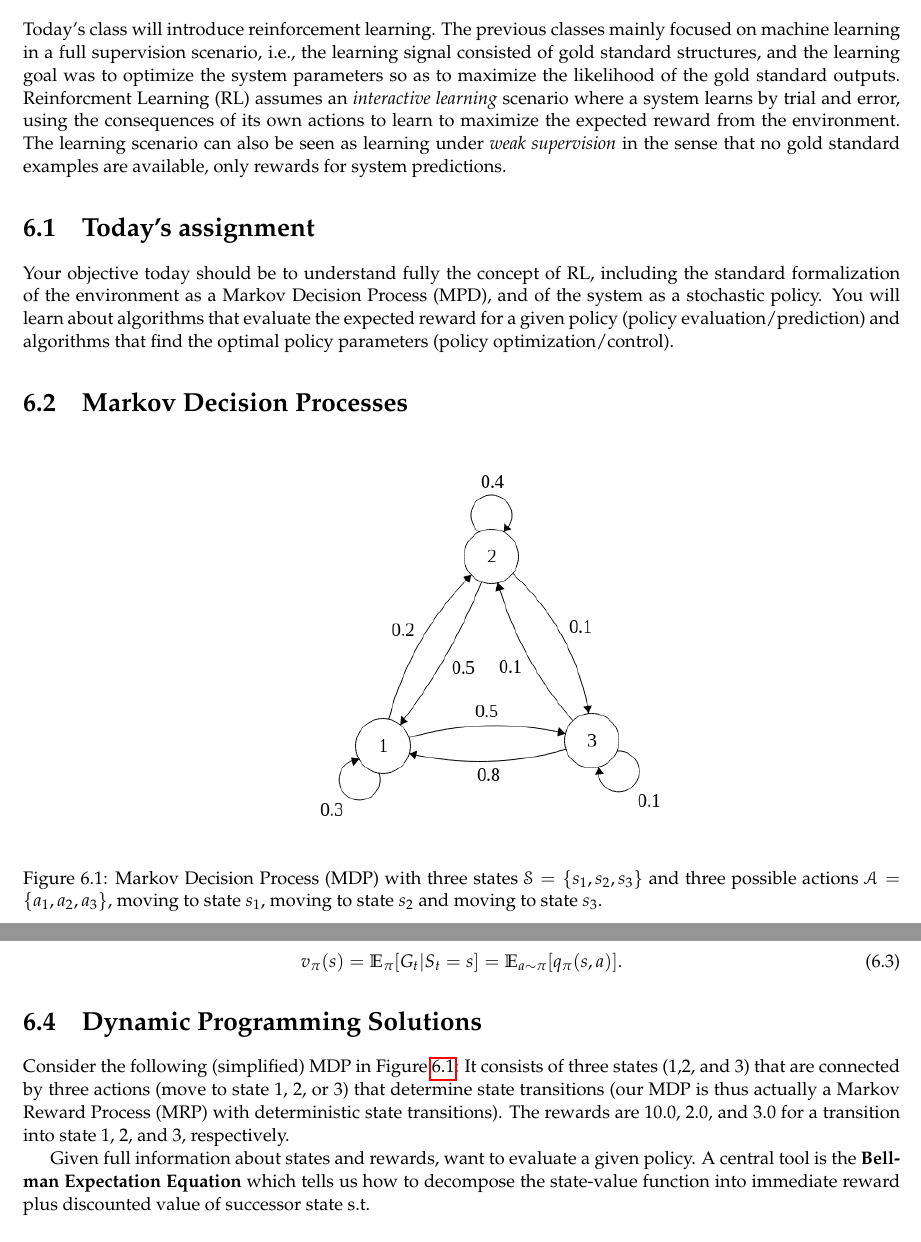
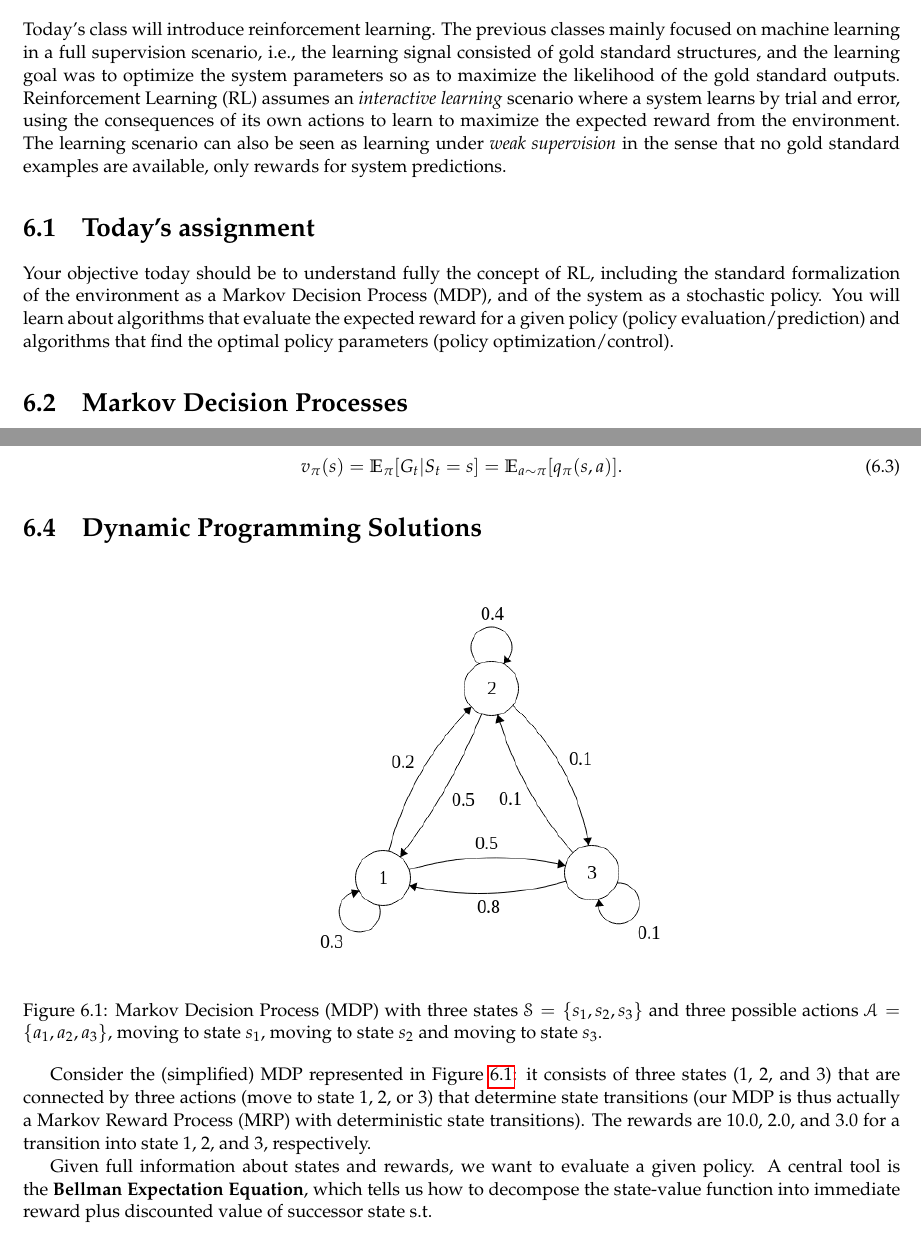
Before and after one commit to LxMLS/lxmls-guide, a LaTeX thesis (guide.tex, which reads pages/reinforcement_learning/reinforcement_learning.tex): two parts of pages 97 and 98 of 104, joined at a grey line, cut so that both start at the same text. Compiled offline with pdfLaTeX.

Commit message:
Lint RL chapter: fix errors, move some boxes around, simplify Q-learning update equation, and remove spurious latex inside code box

```diff
--- a/pages/reinforcement_learning/reinforcement_learning.tex
+++ b/pages/reinforcement_learning/reinforcement_learning.tex
@@ -2,30 +2,20 @@ Today's class will introduce reinforcement learning. The previous classes
 mainly focused on machine learning in a full supervision scenario, i.e., the
 learning signal consisted of gold standard structures, and the learning goal
 was to optimize the system parameters so as to maximize the likelihood of the
-gold standard outputs. Reinforcment Learning (RL) assumes an \emph{interactive
-learning} scenario where a system learns by trial and error, using the
-consequences of its own actions to learn to maximize the expected reward from
-the environment. The learning scenario can also be seen as learning under
-\emph{weak supervision} in the sense that no gold standard examples are
-available, only rewards for system predictions.
+gold standard outputs.
+    Reinforcement Learning (RL) assumes an \emph{interactive learning} scenario where a system learns by trial and error, using the consequences of its own actions to learn to maximize the expected reward from the environment.
+    The learning scenario can also be seen as learning under \emph{weak supervision} in the sense that no gold standard examples are available, only rewards for system predictions.
 
 \section{Today's assignment}
 
 Your objective today should be to understand fully the concept of RL, including
 the standard formalization of the environment as a Markov Decision Process
-(MPD), and of the system as a stochastic policy. You will learn about
+(MDP), and of the system as a stochastic policy. You will learn about
 algorithms that evaluate the expected reward for a given policy (policy
 evaluation/prediction) and algorithms that find the optimal policy parameters
 (policy optimization/control).
 
 \section{Markov Decision Processes}
-
-\begin{figure}[!ht]
-\centering
-\includegraphics[scale=0.5,trim={0 5cm 0 1cm},clip]{figs/reinforcement_learning/mdp.png}
-\caption{Markov Decision Process (MDP) with three states $\mathcal{S}=\{s_1,s_2,s_3\}$ and three possible actions $\mathcal{A}=\{a_1,a_2,a_3\}$, moving to state $s_1$, moving to state $s_2$ and moving to state $s_3$.}
-\label{fig:MDP}
-\end{figure}
 
 In order to define RL rigorously lets define an agent, for example a robot,
 that is surrounded by an environment, for example a room full of objects. The
@@ -86,9 +76,16 @@ The \textbf{state-value function} $v_{\pi}(s)$ of an MDP is the expected return
 
 \section{Dynamic Programming Solutions}
 
-Consider the following (simplified) MDP in Figure \ref{fig:MDP}: It consists of three states (1,2, and 3) that are connected by three actions (move to state 1, 2, or 3) that determine state transitions (our MDP is thus actually a Markov Reward Process (MRP) with deterministic state transitions). The rewards are 10.0, 2.0, and 3.0 for a transition into state 1, 2, and 3, respectively.
+\begin{figure}[!ht]
+\centering
+\includegraphics[scale=0.5,trim={0 5cm 0 1cm},clip]{figs/reinforcement_learning/mdp.png}
+\caption{Markov Decision Process (MDP) with three states $\mathcal{S}=\{s_1,s_2,s_3\}$ and three possible actions $\mathcal{A}=\{a_1,a_2,a_3\}$, moving to state $s_1$, moving to state $s_2$ and moving to state $s_3$.}
+\label{fig:MDP}
+\end{figure}
 
-Given full information about states and rewards, want to evaluate a given policy. A central tool is the \textbf{Bellman Expectation Equation} which tells us how to decompose the state-value function into immediate reward plus discounted value of successor state s.t.
+Consider the (simplified) MDP represented in Figure \ref{fig:MDP}: it consists of three states (1, 2, and 3) that are connected by three actions (move to state 1, 2, or 3) that determine state transitions (our MDP is thus actually a Markov Reward Process (MRP) with deterministic state transitions). The rewards are 10.0, 2.0, and 3.0 for a transition into state 1, 2, and 3, respectively.
+
+Given full information about states and rewards, we want to evaluate a given policy. A central tool is the \textbf{Bellman Expectation Equation}, which tells us how to decompose the state-value function into immediate reward plus discounted value of successor state s.t.
 \begin{align*}
     v_{\pi}(s) & = \mathbb{E}_{\pi}[R_{t+1} + \gamma v_{\pi}(S_{t+1}) | S_t = s]\\
     & = \sum_{a \in \mathcal{A}} \pi(a|s) \left( \mathcal{R}_s^a + \gamma \sum_{s' \in \mathcal{S}} \mathcal{P}_{ss'}^a v_{\pi}(s') \right).
```
Also changed, not shown: pages/reinforcement_learning/reinforcement_learning.tex (10 more changed lines).
